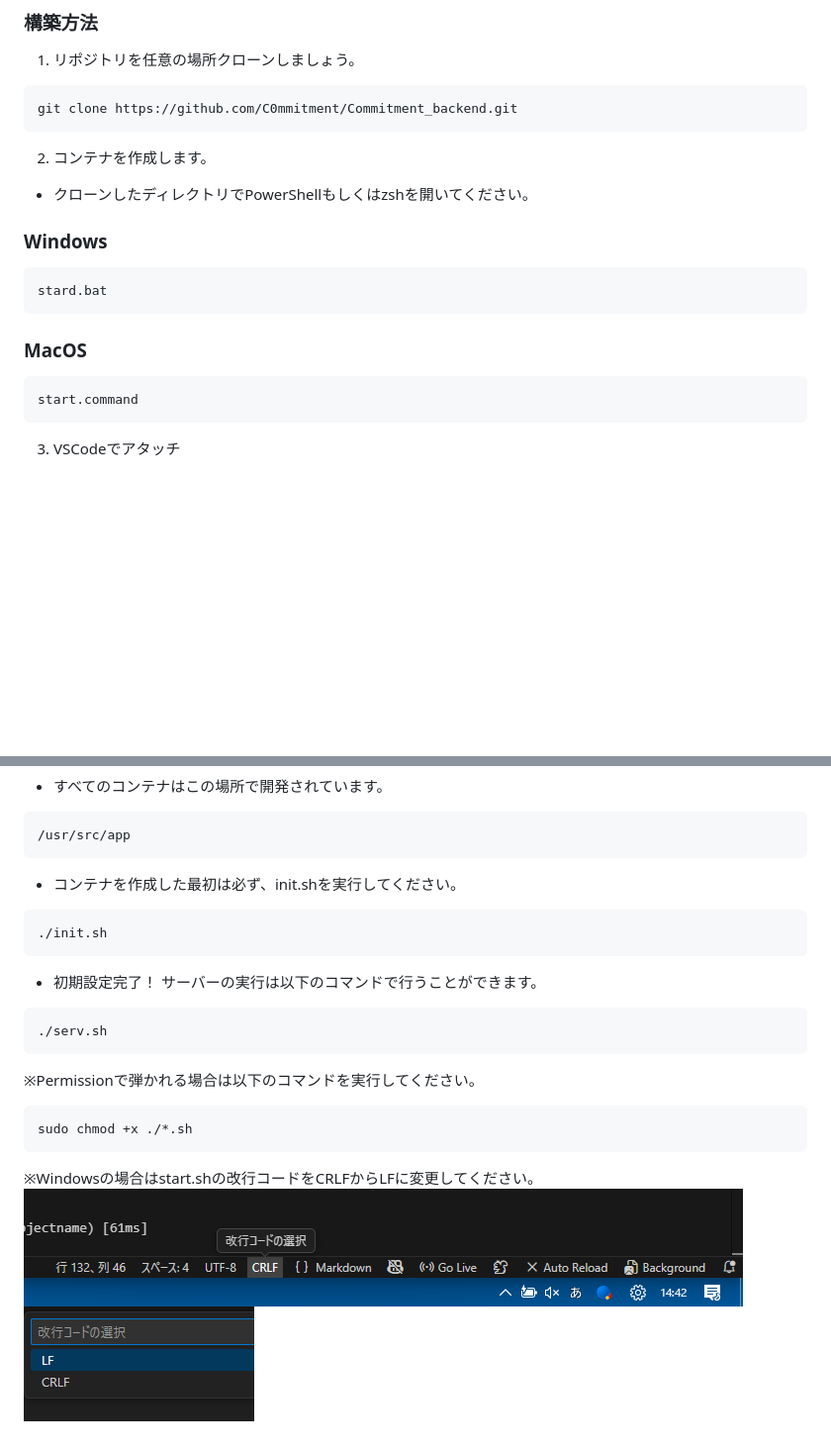
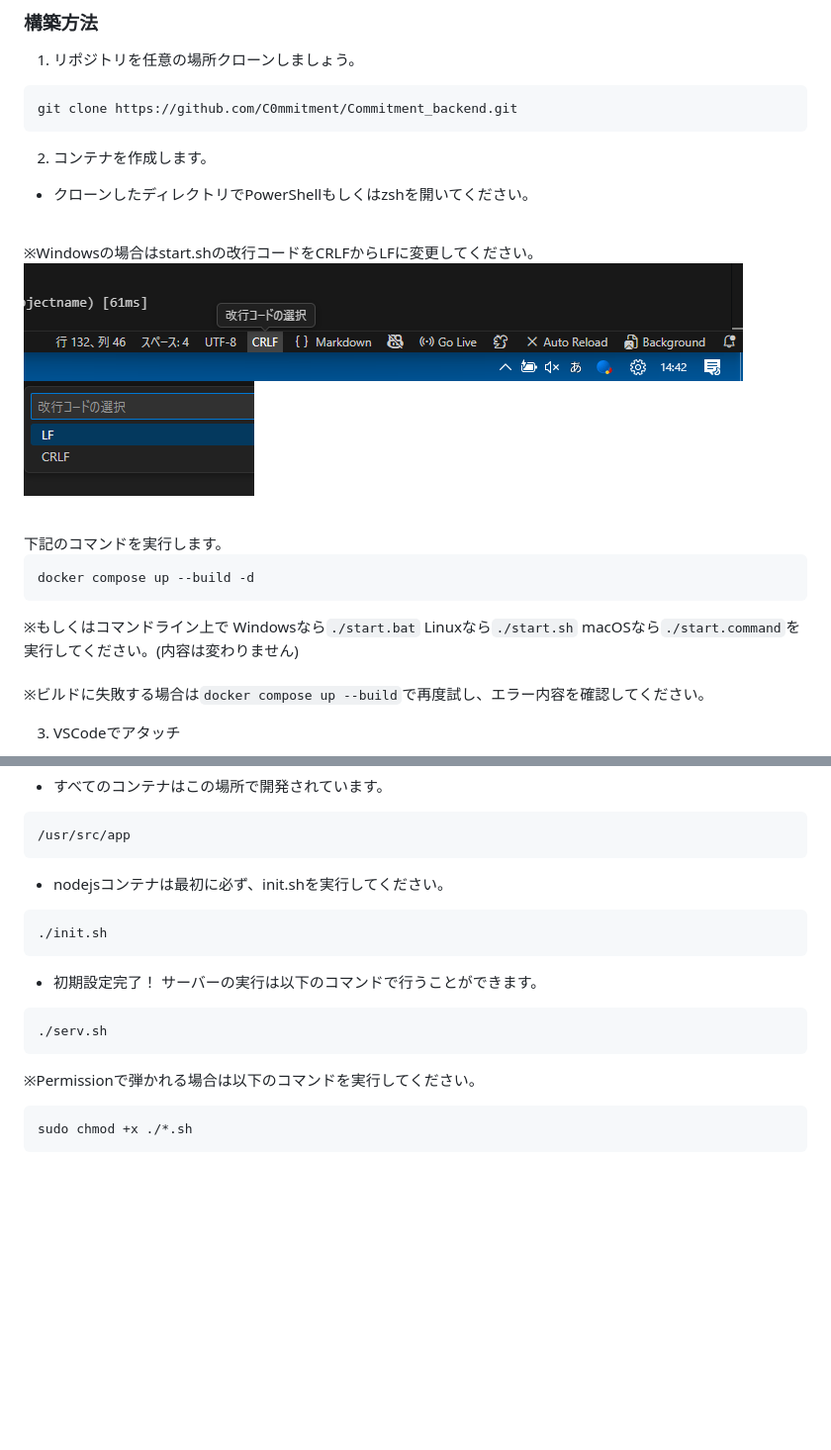
Before and after one commit to C0mmitment/Commitment_backend, a Markdown page: README.md, 2 parts joined by grey strips. Shown: that part at 99% size. Rendered like a GitHub page; blank space fills up the shorter version.

Commit message:
[fix]Readmeを最新の状態に

````diff
--- a/README.md
+++ b/README.md
@@ -89,16 +89,26 @@ git clone https://github.com/C0mmitment/Commitment_backend.git
 2. コンテナを作成します。
 * クローンしたディレクトリでPowerShellもしくはzshを開いてください。
 
-### Windows
+<br/>
+※Windowsの場合はstart.shの改行コードをCRLFからLFに変更してください。
+
+![CRLF](Docs/Resources/CRLF.png)
+![CRLF2](Docs/Resources/CRLF2.png)
+
+<br/>
+下記のコマンドを実行します。
 
 ```
-stard.bat
+docker compose up --build -d
 ```
+※もしくはコマンドライン上で
+Windowsなら``./start.bat`` Linuxなら``./start.sh`` macOSなら``./start.command``を実行してください。(内容は変わりません)
+<br/>
+<br/>
+※ビルドに失敗する場合は``docker compose up --build``で再度試し、エラー内容を確認してください。
+<br/>
 
-### MacOS
-```
-start.command
-```
+
 
 3. VSCodeでアタッチ
 
@@ -113,7 +123,7 @@ start.command
 /usr/src/app
 ```
 
-* コンテナを作成した最初は必ず、init.shを実行してください。
+* nodejsコンテナは最初に必ず、init.shを実行してください。
 ```
 ./init.sh
 ```
@@ -128,7 +138,3 @@ start.command
 ```
 sudo chmod +x ./*.sh
 ```
-
-※Windowsの場合はstart.shの改行コードをCRLFからLFに変更してください。
-![CRLF](Docs/Resources/CRLF.png)
-![CRLF2](Docs/Resources/CRLF2.png)
````
